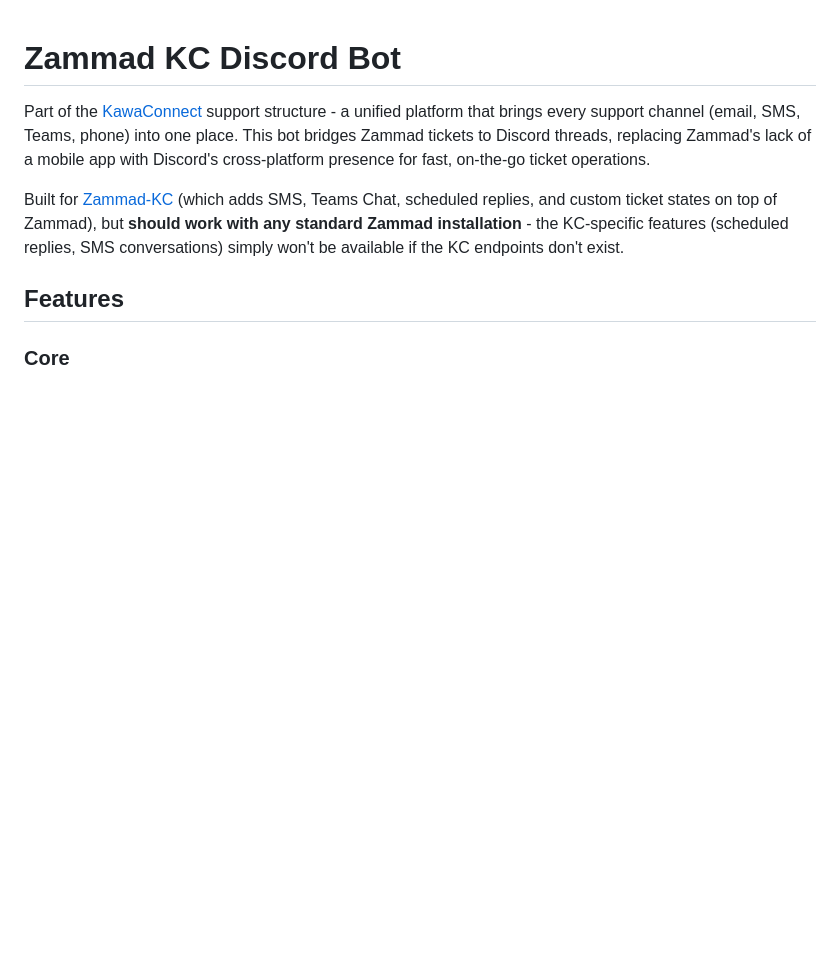
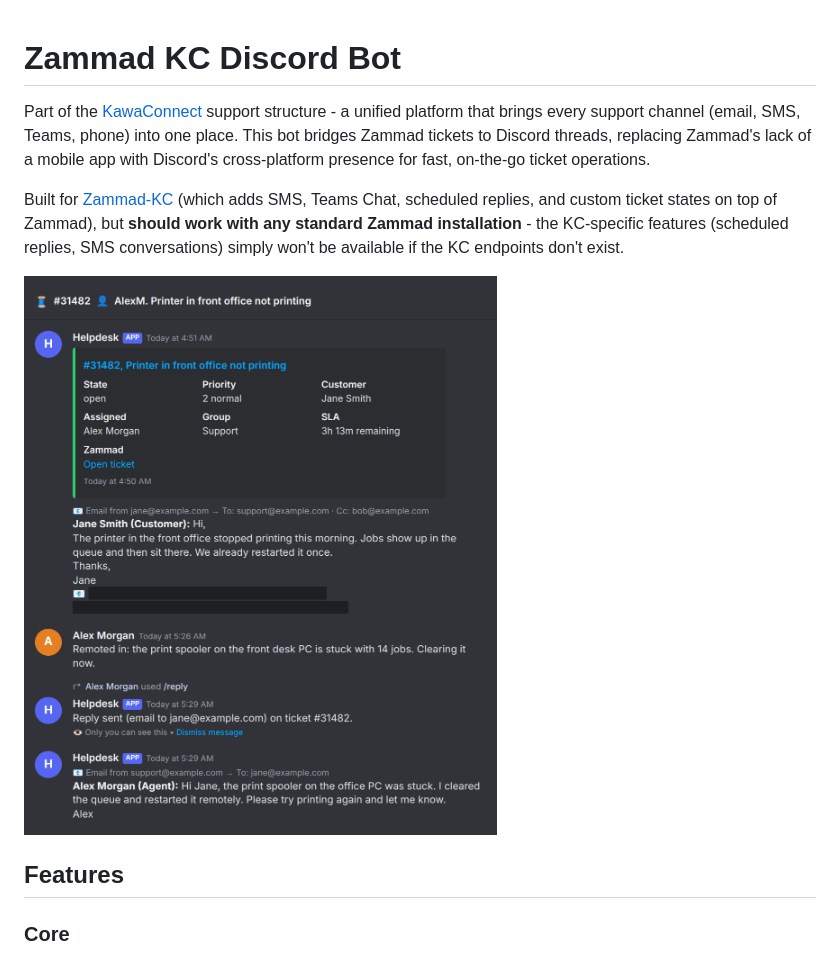
Before and after one commit to Deenyoro/Zammad-KC-Discord-Bot, a Markdown page: README.md, the part around the change. Rendered like a GitHub page; pictures changed too: docs/images/ticket-thread.png (added); blank space fills up the shorter version.

Commit message:
README: current example screenshots in docs/images
Pictures made with example data only (example.com names, RFC 5737 addresses, made-up people).

```diff
--- a/README.md
+++ b/README.md
@@ -3,6 +3,8 @@
 Part of the [KawaConnect](https://github.com/kawaconnect/zammad-kc) support structure - a unified platform that brings every support channel (email, SMS, Teams, phone) into one place. This bot bridges Zammad tickets to Discord threads, replacing Zammad's lack of a mobile app with Discord's cross-platform presence for fast, on-the-go ticket operations.
 
 Built for [Zammad-KC](https://github.com/kawaconnect/zammad-kc) (which adds SMS, Teams Chat, scheduled replies, and custom ticket states on top of Zammad), but **should work with any standard Zammad installation** - the KC-specific features (scheduled replies, SMS conversations) simply won't be available if the KC endpoints don't exist.
+
+![A ticket thread in Discord: the ticket embed with state, owner and SLA, the customer's email, an agent's note, and the reply sent with /reply](docs/images/ticket-thread.png)
 
 ## Features
 
```
Also changed, not shown: CHANGELOG.md (+4 -0 lines).
